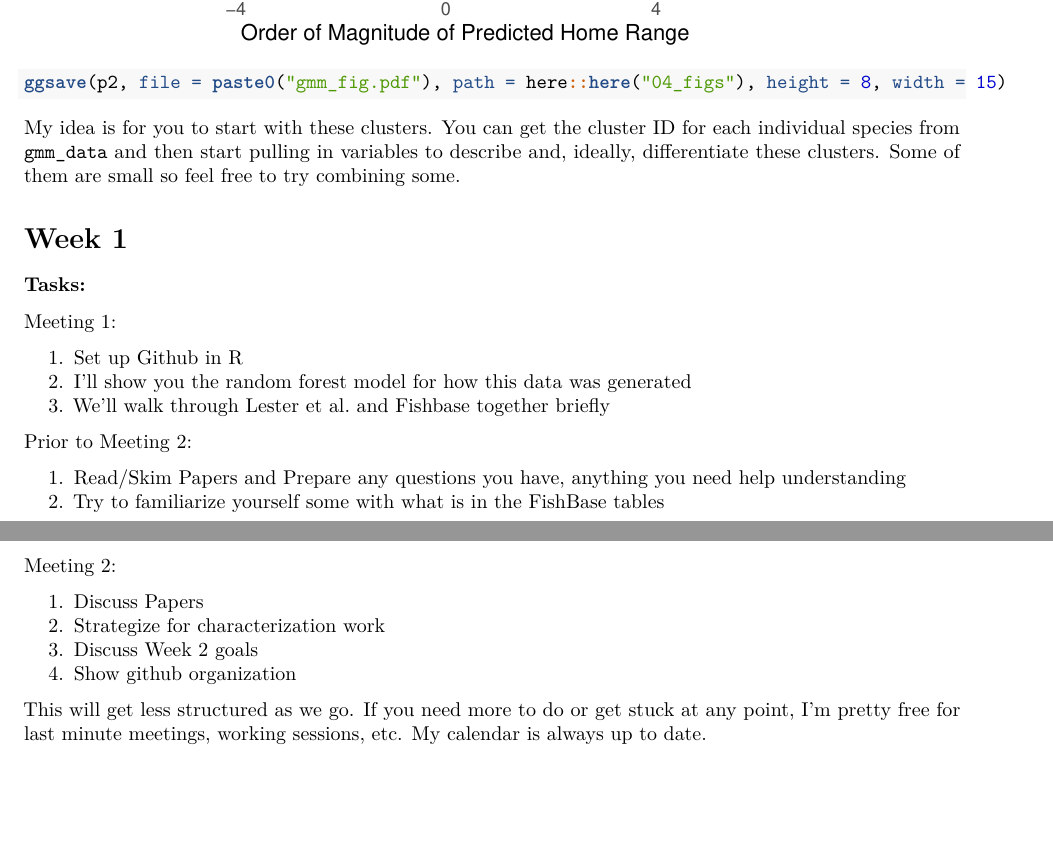
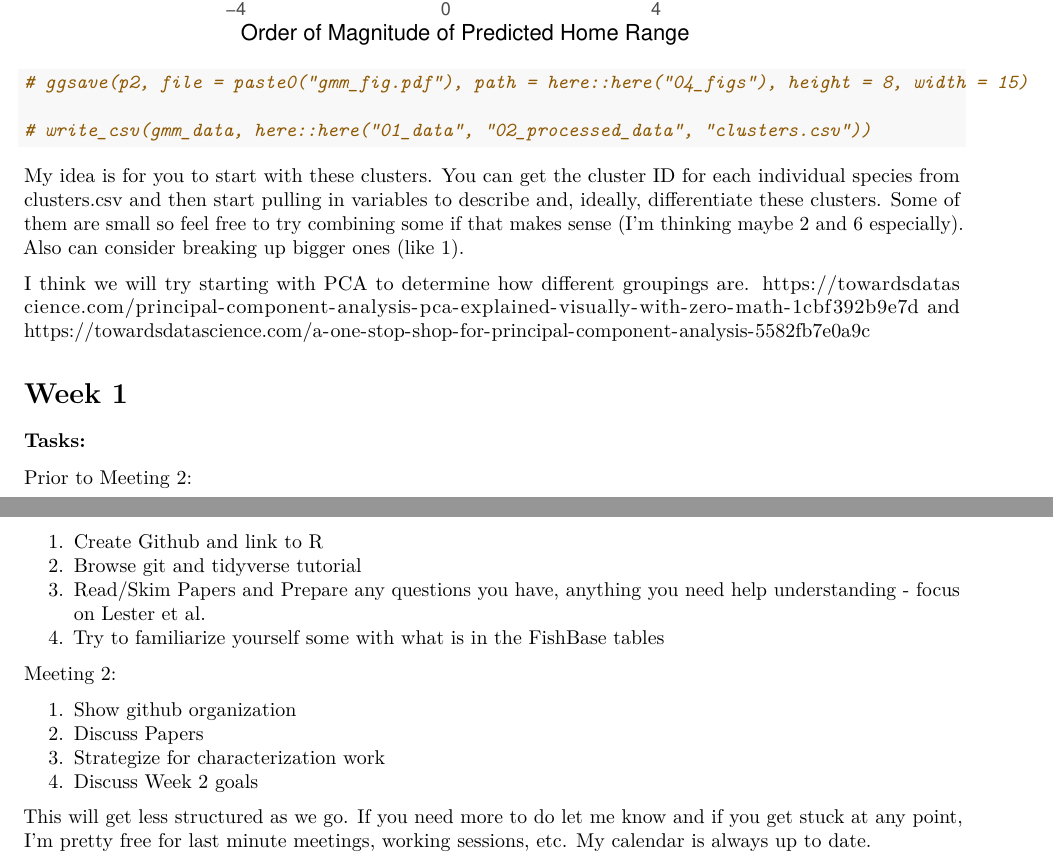
Before and after one commit to acaughman/movement_modes, an R Markdown document (02_scripts/characterization/intro_instructions.Rmd): two parts of pages 5 and 6 of 6, joined at a grey line, cut so that both start at the same text, the shorter picture padded with empty space. Rendered offline with R 4.5, knitr and Pandoc, then LaTeX, with nearby package versions; code that draws random numbers runs with fixed seeds of ours.

Commit message:
update instructions

````diff
--- a/02_scripts/characterization/intro_instructions.Rmd
+++ b/02_scripts/characterization/intro_instructions.Rmd
@@ -104,31 +104,31 @@ p2 <- ggplot(gmm_data, aes(magnitude_homerange, month_pld)) +
 
 p2
 
-ggsave(p2, file = paste0("gmm_fig.pdf"), path = here::here("04_figs"), height = 8, width = 15)
+# ggsave(p2, file = paste0("gmm_fig.pdf"), path = here::here("04_figs"), height = 8, width = 15)
+
+# write_csv(gmm_data, here::here("01_data", "02_processed_data", "clusters.csv"))
 ```
 
-My idea is for you to start with these clusters. You can get the cluster ID for each individual species from `gmm_data` and then start pulling in variables to describe and, ideally, differentiate these clusters. Some of them are small so feel free to try combining some.
+My idea is for you to start with these clusters. You can get the cluster ID for each individual species from clusters.csv and then start pulling in variables to describe and, ideally, differentiate these clusters. Some of them are small so feel free to try combining some if that makes sense (I'm thinking maybe 2 and 6 especially). Also can consider breaking up bigger ones (like 1).
+
+I think we will try starting with PCA to determine how different groupings are. https://towardsdatascience.com/principal-component-analysis-pca-explained-visually-with-zero-math-1cbf392b9e7d and https://towardsdatascience.com/a-one-stop-shop-for-principal-component-analysis-5582fb7e0a9c
 
 # Week 1
 
 ### Tasks:
 
-Meeting 1:
-
-1. Set up Github in R
-2. I'll show you the random forest model for how this data was generated
-3. We'll walk through Lester et al. and Fishbase together briefly
-
 Prior to Meeting 2:
 
-1. Read/Skim Papers and Prepare any questions you have, anything you need help understanding
-2. Try to familiarize yourself some with what is in the FishBase tables
+1. Create Github and link to R
+2. Browse git and tidyverse tutorial
+3. Read/Skim Papers and Prepare any questions you have, anything you need help understanding - focus on Lester et al.
+4. Try to familiarize yourself some with what is in the FishBase tables
 
 Meeting 2:
 
-1. Discuss Papers
-2. Strategize for characterization work
-3. Discuss Week 2 goals
-4. Show github organization
+1. Show github organization
+2. Discuss Papers
+3. Strategize for characterization work
+4. Discuss Week 2 goals
 
-This will get less structured as we go. If you need more to do or get stuck at any point, I'm pretty free for last minute meetings, working sessions, etc. My calendar is always up to date.
+This will get less structured as we go. If you need more to do let me know and if you get stuck at any point, I'm pretty free for last minute meetings, working sessions, etc. My calendar is always up to date.
````
Also changed, not shown: 02_scripts/characterization/intro_instructions.Rmd (6 more changed lines).
